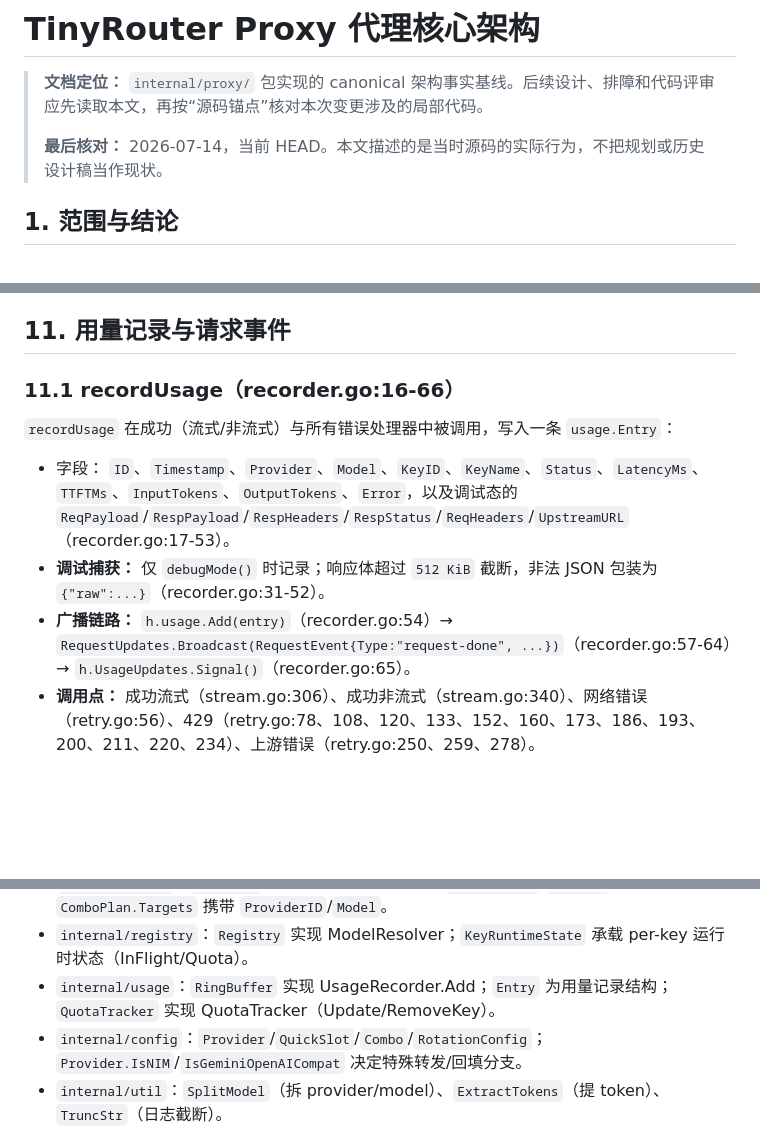
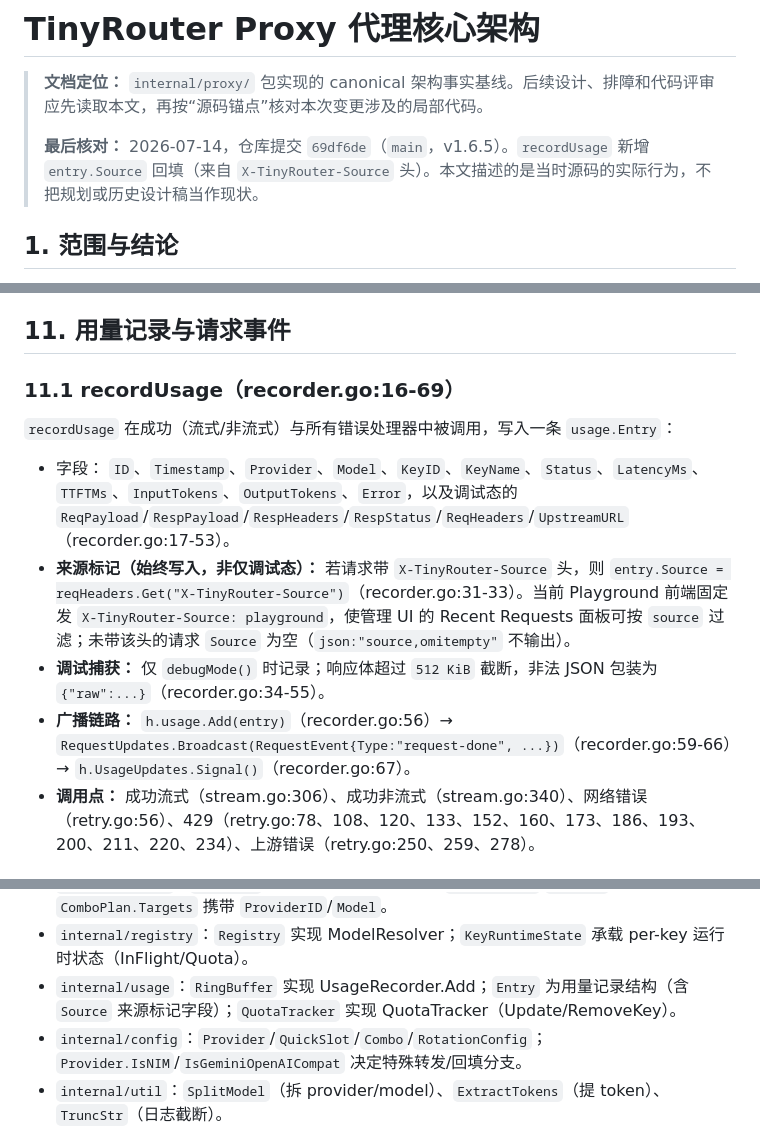
Before and after one commit to Darkstarrd-dev/tinyrouter, a Markdown page: docs/proxy-architecture.md, 3 parts joined by grey strips. Drawn GitHub-style; blank space fills up the shorter version.

```diff
--- a/docs/proxy-architecture.md
+++ b/docs/proxy-architecture.md
@@ -2,7 +2,7 @@
 
 > **文档定位：** `internal/proxy/` 包实现的 canonical 架构事实基线。后续设计、排障和代码评审应先读取本文，再按“源码锚点”核对本次变更涉及的局部代码。
 >
-> **最后核对：** 2026-07-14，当前 HEAD。本文描述的是当时源码的实际行为，不把规划或历史设计稿当作现状。
+> **最后核对：** 2026-07-14，仓库提交 `69df6de`（`main`，v1.6.5）。`recordUsage` 新增 `entry.Source` 回填（来自 `X-TinyRouter-Source` 头）。本文描述的是当时源码的实际行为，不把规划或历史设计稿当作现状。
 
 ## 1. 范围与结论
 
@@ -310,13 +310,14 @@ Google Gemini OpenAI-compatible 端点在 tool-call 往返时要求 `tool_calls`
 
 ## 11. 用量记录与请求事件
 
-### 11.1 recordUsage（recorder.go:16-66）
+### 11.1 recordUsage（recorder.go:16-69）
 
 `recordUsage` 在成功（流式/非流式）与所有错误处理器中被调用，写入一条 `usage.Entry`：
 
 - 字段： `ID`、`Timestamp`、`Provider`、`Model`、`KeyID`、`KeyName`、`Status`、`LatencyMs`、`TTFTMs`、`InputTokens`、`OutputTokens`、`Error`，以及调试态的 `ReqPayload`/`RespPayload`/`RespHeaders`/`RespStatus`/`ReqHeaders`/`UpstreamURL`（recorder.go:17-53）。
-- **调试捕获：** 仅 `debugMode()` 时记录；响应体超过 `512 KiB` 截断，非法 JSON 包装为 `{"raw":...}`（recorder.go:31-52）。
-- **广播链路：** `h.usage.Add(entry)`（recorder.go:54）→ `RequestUpdates.Broadcast(RequestEvent{Type:"request-done", ...})`（recorder.go:57-64）→ `h.UsageUpdates.Signal()`（recorder.go:65）。
+- **来源标记（始终写入，非仅调试态）：** 若请求带 `X-TinyRouter-Source` 头，则 `entry.Source = reqHeaders.Get("X-TinyRouter-Source")`（recorder.go:31-33）。当前 Playground 前端固定发 `X-TinyRouter-Source: playground`，使管理 UI 的 Recent Requests 面板可按 `source` 过滤；未带该头的请求 `Source` 为空（`json:"source,omitempty"` 不输出）。
+- **调试捕获：** 仅 `debugMode()` 时记录；响应体超过 `512 KiB` 截断，非法 JSON 包装为 `{"raw":...}`（recorder.go:34-55）。
+- **广播链路：** `h.usage.Add(entry)`（recorder.go:56）→ `RequestUpdates.Broadcast(RequestEvent{Type:"request-done", ...})`（recorder.go:59-66）→ `h.UsageUpdates.Signal()`（recorder.go:67）。
 - **调用点：** 成功流式（stream.go:306）、成功非流式（stream.go:340）、网络错误（retry.go:56）、429（retry.go:78、108、120、133、152、160、173、186、193、200、211、220、234）、上游错误（retry.go:250、259、278）。
 
 ### 11.2 generateRequestID（request_events.go:24-31）
@@ -472,7 +473,7 @@ go build -o tinyrouter .
 - `internal/rotation`：`Selector` 实现 KeyProvider（SelectKey/WaitNIMInterval/ClearError/OnNIMRequestSuccess/Settings/OnKeyFailure/MarkNIM429/MarkDailyQuotaLocked/MarkRateLimited/MarkBalanceLocked）；`GetAdapter`/`ParseHeaders`/`BackoffSequence`/`ClassifyError`/`IsDailyQuota429`/`IsBalanceExhausted`/`DefaultTransientCooldownSec`。
 - `internal/combo`：`Resolver` 实现 ComboResolver（`IsComboName`/`Resolve`）；`ComboPlan.Targets` 携带 `ProviderID`/`Model`。
 - `internal/registry`：`Registry` 实现 ModelResolver；`KeyRuntimeState` 承载 per-key 运行时状态（InFlight/Quota）。
-- `internal/usage`：`RingBuffer` 实现 UsageRecorder.Add；`Entry` 为用量记录结构；`QuotaTracker` 实现 QuotaTracker（Update/RemoveKey）。
+- `internal/usage`：`RingBuffer` 实现 UsageRecorder.Add；`Entry` 为用量记录结构（含 `Source` 来源标记字段）；`QuotaTracker` 实现 QuotaTracker（Update/RemoveKey）。
 - `internal/config`：`Provider`/`QuickSlot`/`Combo`/`RotationConfig`；`Provider.IsNIM`/`IsGeminiOpenAICompat` 决定特殊转发/回填分支。
 - `internal/util`：`SplitModel`（拆 provider/model）、`ExtractTokens`（提 token）、`TruncStr`（日志截断）。
 
```
Also changed, not shown: other parts of docs/proxy-architecture.md (+1 -1 lines), docs/config-registry-state-architecture.md (+4 -4 lines), docs/playground-architecture.md (+11 -5 lines).
